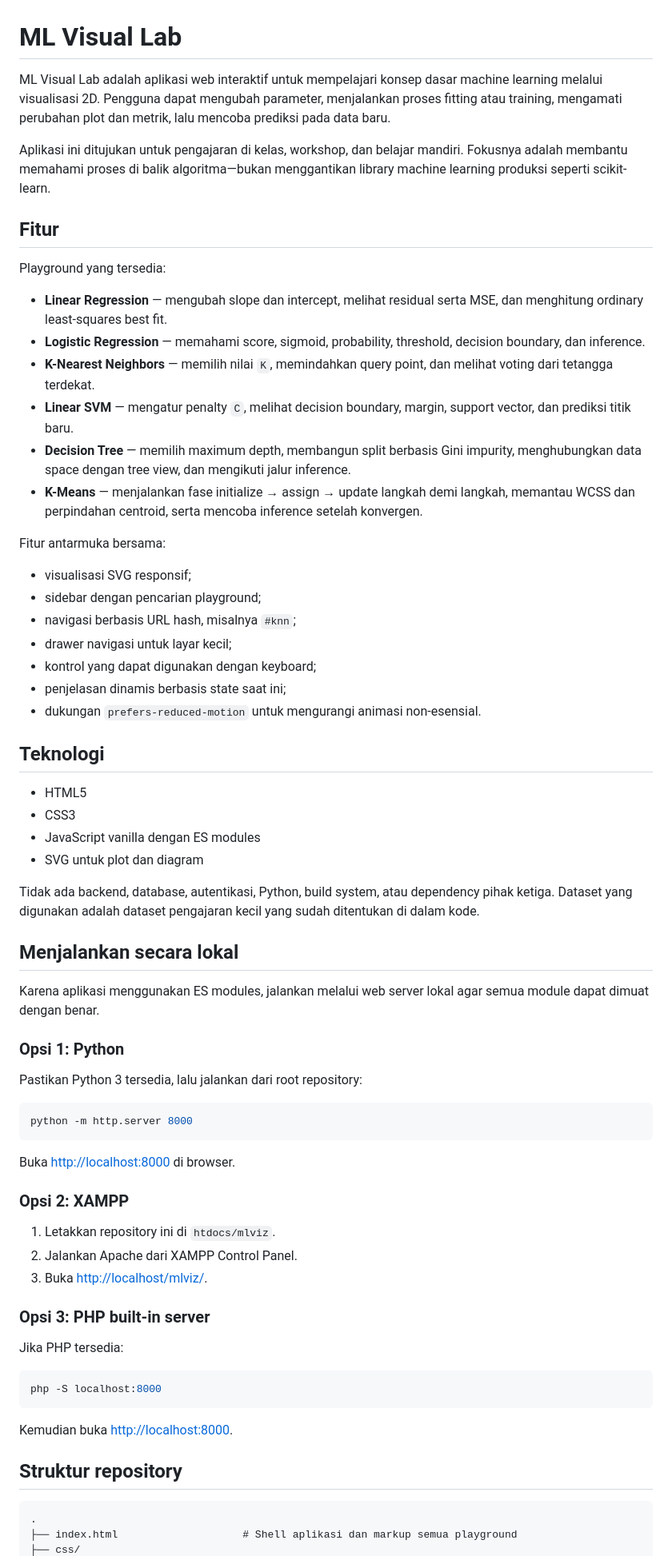
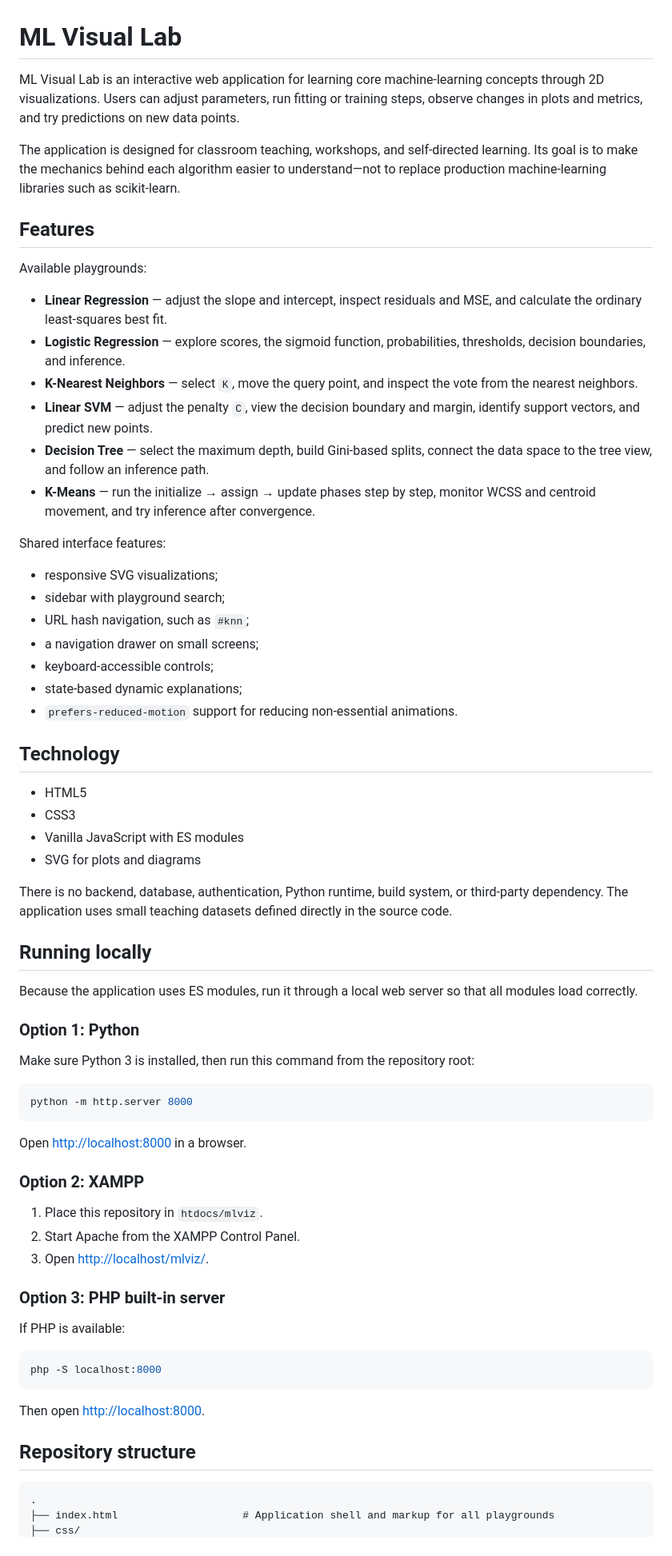
Before and after one commit to satriahelmy/mlviz, a Markdown page: README.md, the part around one of its changes. Shown at 80% size. Rendered like a GitHub page.

Commit message:
ubah readme menjadi english

````diff
--- a/README.md
+++ b/README.md
@@ -1,72 +1,72 @@
 # ML Visual Lab
 
-ML Visual Lab adalah aplikasi web interaktif untuk mempelajari konsep dasar machine learning melalui visualisasi 2D. Pengguna dapat mengubah parameter, menjalankan proses fitting atau training, mengamati perubahan plot dan metrik, lalu mencoba prediksi pada data baru.
+ML Visual Lab is an interactive web application for learning core machine-learning concepts through 2D visualizations. Users can adjust parameters, run fitting or training steps, observe changes in plots and metrics, and try predictions on new data points.
 
-Aplikasi ini ditujukan untuk pengajaran di kelas, workshop, dan belajar mandiri. Fokusnya adalah membantu memahami proses di balik algoritma—bukan menggantikan library machine learning produksi seperti scikit-learn.
+The application is designed for classroom teaching, workshops, and self-directed learning. Its goal is to make the mechanics behind each algorithm easier to understand—not to replace production machine-learning libraries such as scikit-learn.
 
-## Fitur
+## Features
 
-Playground yang tersedia:
+Available playgrounds:
 
-- **Linear Regression** — mengubah slope dan intercept, melihat residual serta MSE, dan menghitung ordinary least-squares best fit.
-- **Logistic Regression** — memahami score, sigmoid, probability, threshold, decision boundary, dan inference.
-- **K-Nearest Neighbors** — memilih nilai `K`, memindahkan query point, dan melihat voting dari tetangga terdekat.
-- **Linear SVM** — mengatur penalty `C`, melihat decision boundary, margin, support vector, dan prediksi titik baru.
-- **Decision Tree** — memilih maximum depth, membangun split berbasis Gini impurity, menghubungkan data space dengan tree view, dan mengikuti jalur inference.
-- **K-Means** — menjalankan fase initialize → assign → update langkah demi langkah, memantau WCSS dan perpindahan centroid, serta mencoba inference setelah konvergen.
+- **Linear Regression** — adjust the slope and intercept, inspect residuals and MSE, and calculate the ordinary least-squares best fit.
+- **Logistic Regression** — explore scores, the sigmoid function, probabilities, thresholds, decision boundaries, and inference.
+- **K-Nearest Neighbors** — select `K`, move the query point, and inspect the vote from the nearest neighbors.
+- **Linear SVM** — adjust the penalty `C`, view the decision boundary and margin, identify support vectors, and predict new points.
+- **Decision Tree** — select the maximum depth, build Gini-based splits, connect the data space to the tree view, and follow an inference path.
+- **K-Means** — run the initialize → assign → update phases step by step, monitor WCSS and centroid movement, and try inference after convergence.
 
-Fitur antarmuka bersama:
+Shared interface features:
 
-- visualisasi SVG responsif;
-- sidebar dengan pencarian playground;
-- navigasi berbasis URL hash, misalnya `#knn`;
-- drawer navigasi untuk layar kecil;
-- kontrol yang dapat digunakan dengan keyboard;
-- penjelasan dinamis berbasis state saat ini;
-- dukungan `prefers-reduced-motion` untuk mengurangi animasi non-esensial.
+- responsive SVG visualizations;
+- sidebar with playground search;
+- URL hash navigation, such as `#knn`;
+- a navigation drawer on small screens;
+- keyboard-accessible controls;
+- state-based dynamic explanations;
+- `prefers-reduced-motion` support for reducing non-essential animations.
 
-## Teknologi
+## Technology
 
 - HTML5
 - CSS3
-- JavaScript vanilla dengan ES modules
-- SVG untuk plot dan diagram
+- Vanilla JavaScript with ES modules
+- SVG for plots and diagrams
 
-Tidak ada backend, database, autentikasi, Python, build system, atau dependency pihak ketiga. Dataset yang digunakan adalah dataset pengajaran kecil yang sudah ditentukan di dalam kode.
+There is no backend, database, authentication, Python runtime, build system, or third-party dependency. The application uses small teaching datasets defined directly in the source code.
 
-## Menjalankan secara lokal
+## Running locally
 
-Karena aplikasi menggunakan ES modules, jalankan melalui web server lokal agar semua module dapat dimuat dengan benar.
+Because the application uses ES modules, run it through a local web server so that all modules load correctly.
 
-### Opsi 1: Python
+### Option 1: Python
 
-Pastikan Python 3 tersedia, lalu jalankan dari root repository:
+Make sure Python 3 is installed, then run this command from the repository root:
 
 ```bash
 python -m http.server 8000
 ```
 
-Buka [http://localhost:8000](http://localhost:8000) di browser.
+Open [http://localhost:8000](http://localhost:8000) in a browser.
 
-### Opsi 2: XAMPP
+### Option 2: XAMPP
 
-1. Letakkan repository ini di `htdocs/mlviz`.
-2. Jalankan Apache dari XAMPP Control Panel.
-3. Buka [http://localhost/mlviz/](http://localhost/mlviz/).
+1. Place this repository in `htdocs/mlviz`.
+2. Start Apache from the XAMPP Control Panel.
+3. Open [http://localhost/mlviz/](http://localhost/mlviz/).
 
-### Opsi 3: PHP built-in server
+### Option 3: PHP built-in server
 
-Jika PHP tersedia:
+If PHP is available:
 
 ```bash
 php -S localhost:8000
 ```
 
-Kemudian buka [http://localhost:8000](http://localhost:8000).
+Then open [http://localhost:8000](http://localhost:8000).
 
-## Struktur repository
+## Repository structure
 
 ```text
 .
-├── index.html                    # Shell aplikasi dan markup semua playground
+├── index.html                    # Application shell and markup for all playgrounds
 ├── css/
````
Also changed, not shown: other parts of README.md (+17 -17 lines).
